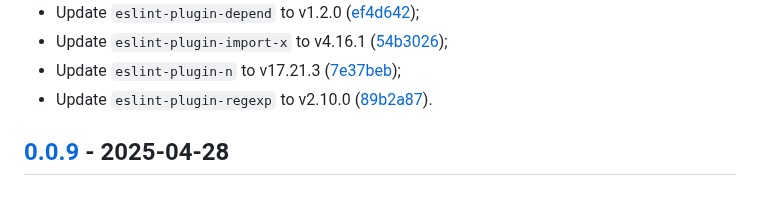
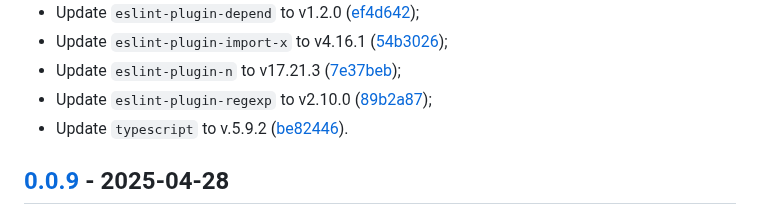
Before and after one commit to vanyauhalin/eslint-config, a Markdown page: CHANGELOG.md, the part around one of its changes. GitHub-like rendering.

Commit message:
update changelog

```diff
--- a/CHANGELOG.md
+++ b/CHANGELOG.md
@@ -32,7 +32,8 @@ This document records all notable changes to the project, following the [Keep a
 - Update `eslint-plugin-depend` to v1.2.0 ([ef4d642]);
 - Update `eslint-plugin-import-x` to v4.16.1 ([54b3026]);
 - Update `eslint-plugin-n` to v17.21.3 ([7e37beb]);
-- Update `eslint-plugin-regexp` to v2.10.0 ([89b2a87]).
+- Update `eslint-plugin-regexp` to v2.10.0 ([89b2a87]);
+- Update `typescript` to v.5.9.2 ([be82446]).
 
 ## [0.0.9] - 2025-04-28
 
```
Also changed, not shown: other parts of CHANGELOG.md (+1 -0 lines).
